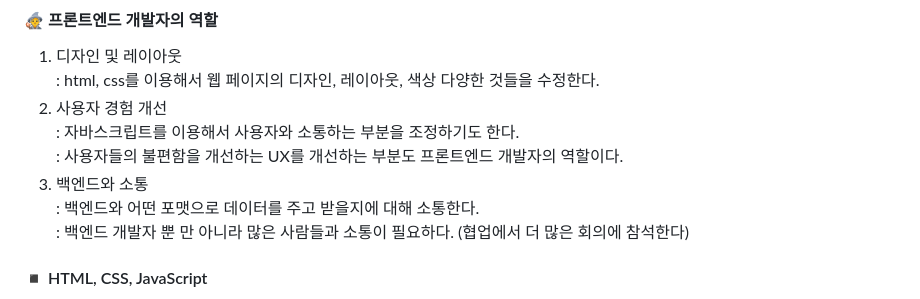
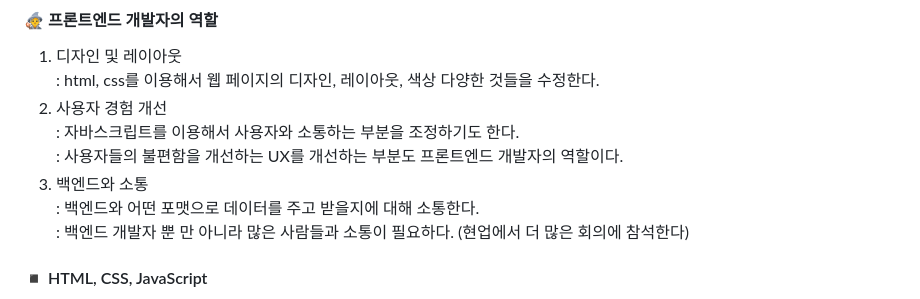
Before and after one commit to oiosu/Web-Development, a Markdown page: README.md, the part around the change. GitHub-like rendering.

```diff
--- a/README.md
+++ b/README.md
@@ -81,7 +81,7 @@
 : 사용자들의 불편함을 개선하는 UX를 개선하는 부분도 프론트엔드 개발자의 역할이다. <br>
 3. 백엔드와 소통 <br>
 : 백엔드와 어떤 포맷으로 데이터를 주고 받을지에 대해 소통한다. <br>
-: 백엔드 개발자 뿐 만 아니라 많은 사람들과 소통이 필요하다. (협업에서 더 많은 회의에 참석한다) <br>
+: 백엔드 개발자 뿐 만 아니라 많은 사람들과 소통이 필요하다. (현업에서 더 많은 회의에 참석한다) <br>
 
 #### ◾ HTML, CSS, JavaScript
 * HTML(HyperText Markup Language) : 웹 페이지 표시를 위해 개발된 지배적인 마크업 언어
```
